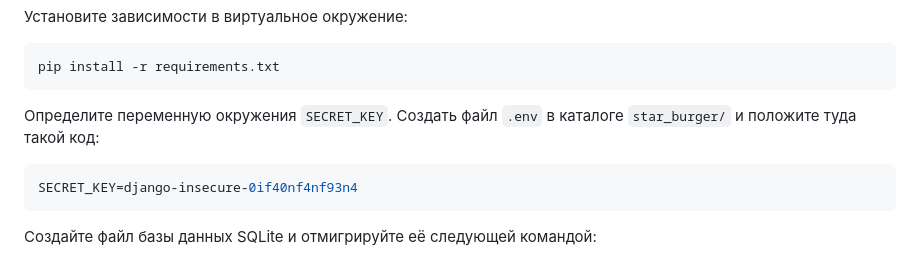
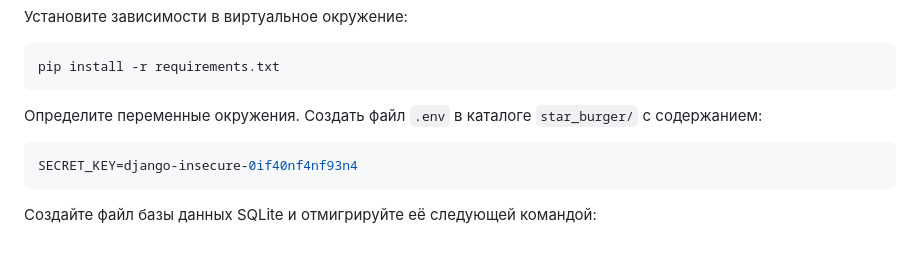
Before and after one commit to Michael-Zapivahin/star-burger, a Markdown page: README.md, the part around the change. Drawn GitHub-style.

````diff
--- a/README.md
+++ b/README.md
@@ -62,7 +62,7 @@ python -m venv venv
 pip install -r requirements.txt
 ```
 
-Определите переменную окружения `SECRET_KEY`. Создать файл `.env` в каталоге `star_burger/` и положите туда такой код:
+Определите переменные окружения. Создать файл `.env` в каталоге `star_burger/` с содержанием:
 ```sh
 SECRET_KEY=django-insecure-0if40nf4nf93n4
 ```
````
